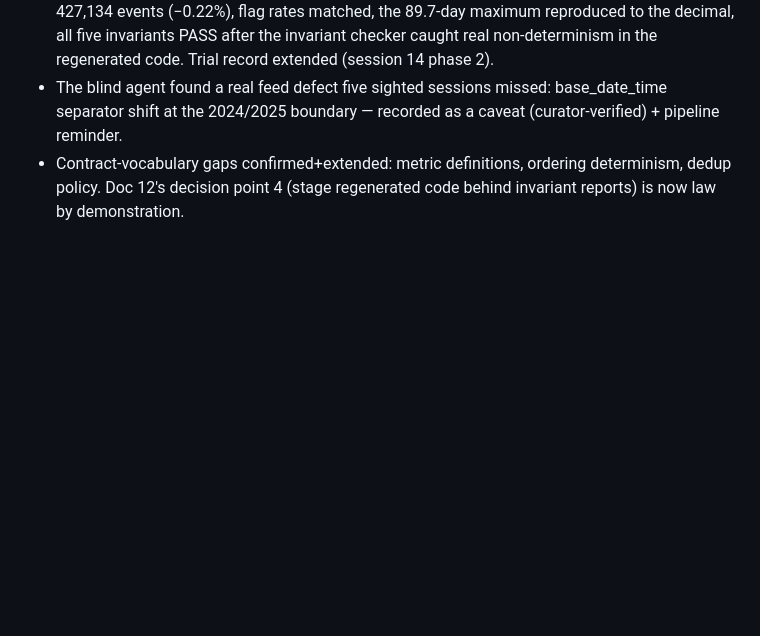
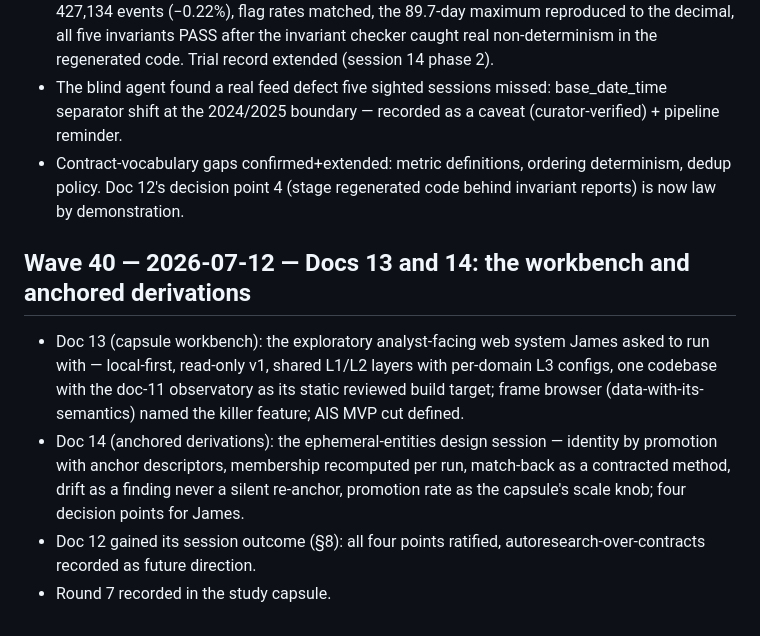
Before and after one commit to jamtho/doxabase, a Markdown page: docs/journal/waves.md, the part around the change. Rendered like a GitHub page; blank space fills up the shorter version.

```diff
--- a/docs/journal/waves.md
+++ b/docs/journal/waves.md
@@ -697,3 +697,20 @@ keep the old spelling; tracked files should use DoxaBase / doxabase.
   ordering determinism, dedup policy. Doc 12's decision point 4
   (stage regenerated code behind invariant reports) is now law by
   demonstration.
+
+## Wave 40 — 2026-07-12 — Docs 13 and 14: the workbench and anchored derivations
+
+- Doc 13 (capsule workbench): the exploratory analyst-facing web
+  system James asked to run with — local-first, read-only v1, shared
+  L1/L2 layers with per-domain L3 configs, one codebase with the doc-11
+  observatory as its static reviewed build target; frame browser
+  (data-with-its-semantics) named the killer feature; AIS MVP cut
+  defined.
+- Doc 14 (anchored derivations): the ephemeral-entities design
+  session — identity by promotion with anchor descriptors, membership
+  recomputed per run, match-back as a contracted method, drift as a
+  finding never a silent re-anchor, promotion rate as the capsule's
+  scale knob; four decision points for James.
+- Doc 12 gained its session outcome (§8): all four points ratified,
+  autoresearch-over-contracts recorded as future direction.
+- Round 7 recorded in the study capsule.
```
Also changed, not shown: doxabase_design_docs/13-capsule-workbench.md (added, +124 -0 lines), doxabase_design_docs/14-anchored-derivations.md (added, +106 -0 lines).
